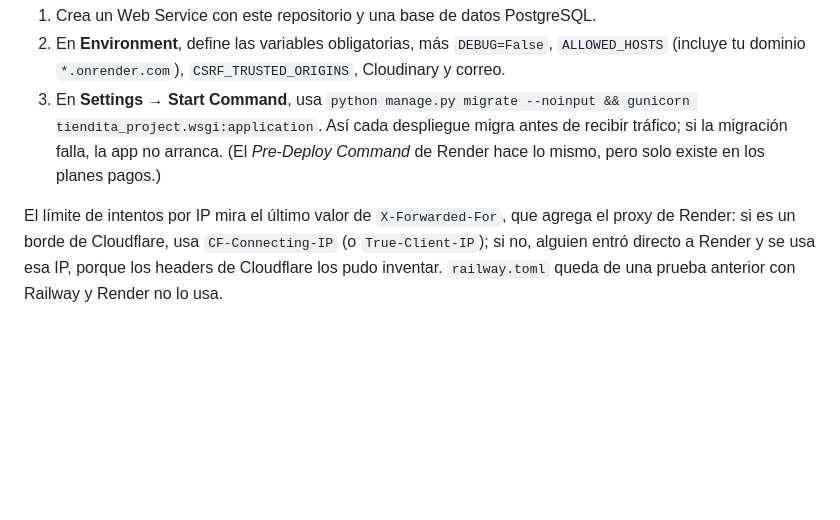
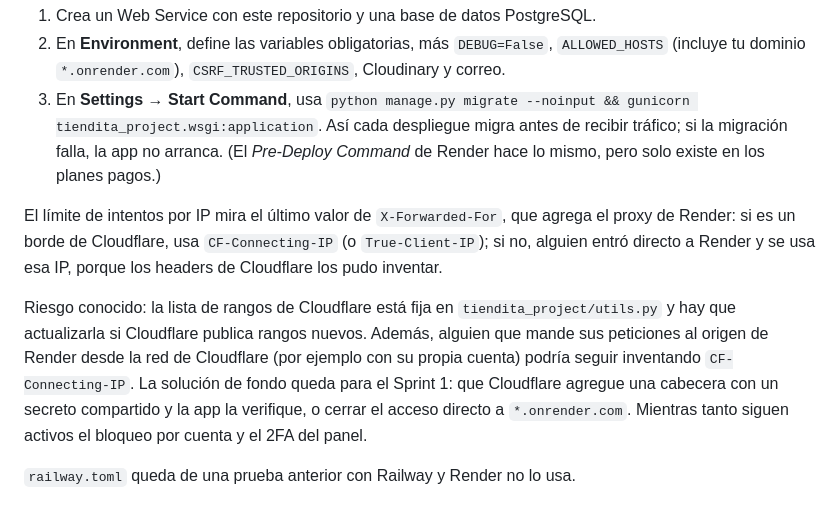
Before and after one commit to surgiSkate11/DanStore, a Markdown page: README.md, the part around the change. GitHub-like rendering; blank space fills up the shorter version.

Commit message:
2.17.2 - Documenta el riesgo residual del límite por IP y su solución para el Sprint 1

```diff
--- a/README.md
+++ b/README.md
@@ -91,4 +91,8 @@ Render arranca la aplicación con gunicorn detrás de Cloudflare y de su propio
 2. En **Environment**, define las variables obligatorias, más `DEBUG=False`, `ALLOWED_HOSTS` (incluye tu dominio `*.onrender.com`), `CSRF_TRUSTED_ORIGINS`, Cloudinary y correo.
 3. En **Settings → Start Command**, usa `python manage.py migrate --noinput && gunicorn tiendita_project.wsgi:application`. Así cada despliegue migra antes de recibir tráfico; si la migración falla, la app no arranca. (El *Pre-Deploy Command* de Render hace lo mismo, pero solo existe en los planes pagos.)
 
-El límite de intentos por IP mira el último valor de `X-Forwarded-For`, que agrega el proxy de Render: si es un borde de Cloudflare, usa `CF-Connecting-IP` (o `True-Client-IP`); si no, alguien entró directo a Render y se usa esa IP, porque los headers de Cloudflare los pudo inventar. `railway.toml` queda de una prueba anterior con Railway y Render no lo usa.
+El límite de intentos por IP mira el último valor de `X-Forwarded-For`, que agrega el proxy de Render: si es un borde de Cloudflare, usa `CF-Connecting-IP` (o `True-Client-IP`); si no, alguien entró directo a Render y se usa esa IP, porque los headers de Cloudflare los pudo inventar.
+
+Riesgo conocido: la lista de rangos de Cloudflare está fija en `tiendita_project/utils.py` y hay que actualizarla si Cloudflare publica rangos nuevos. Además, alguien que mande sus peticiones al origen de Render desde la red de Cloudflare (por ejemplo con su propia cuenta) podría seguir inventando `CF-Connecting-IP`. La solución de fondo queda para el Sprint 1: que Cloudflare agregue una cabecera con un secreto compartido y la app la verifique, o cerrar el acceso directo a `*.onrender.com`. Mientras tanto siguen activos el bloqueo por cuenta y el 2FA del panel.
+
+`railway.toml` queda de una prueba anterior con Railway y Render no lo usa.
```
Also changed, not shown: odd/tasks/sprint-0-cimientos.md (+1 -0 lines).
